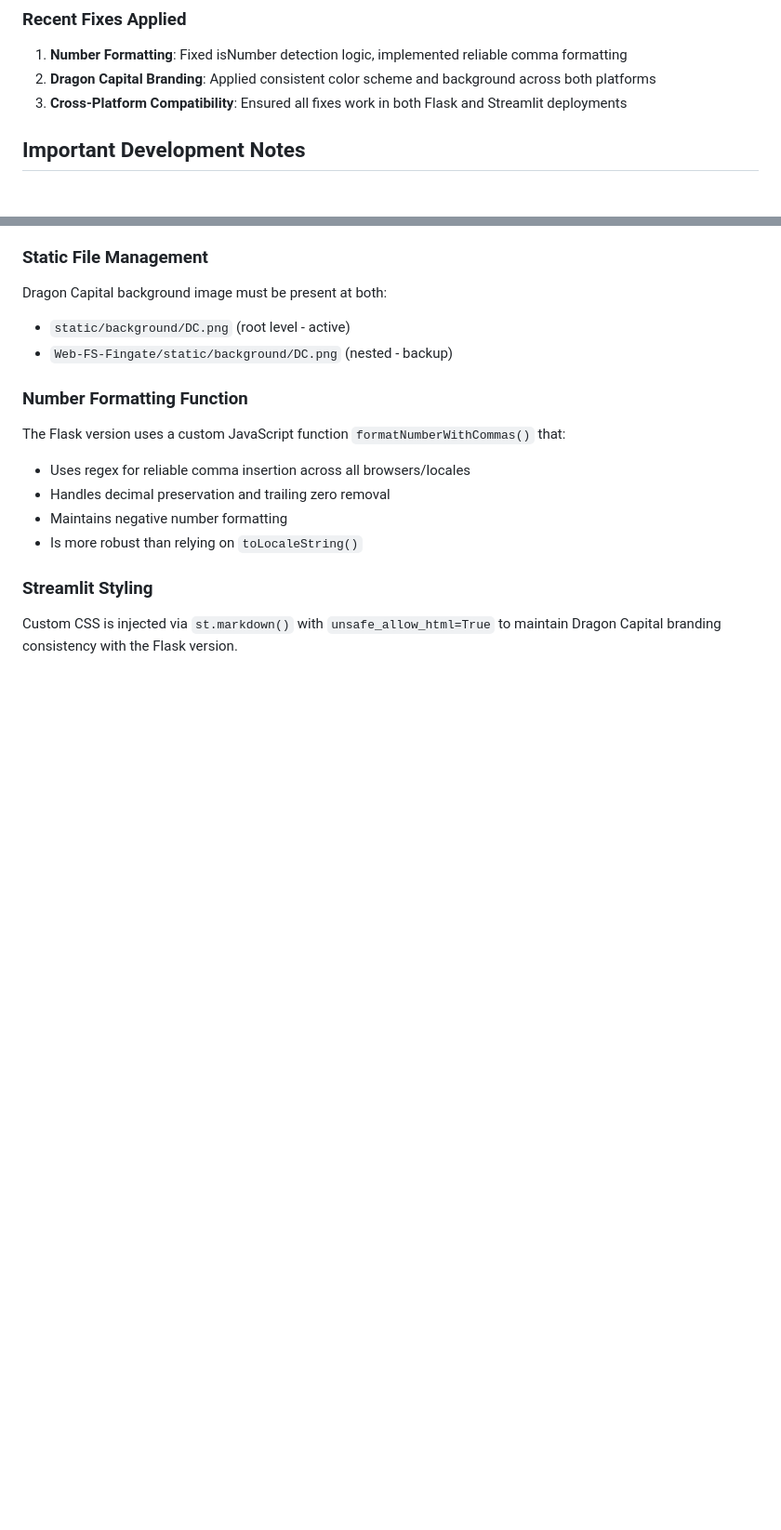
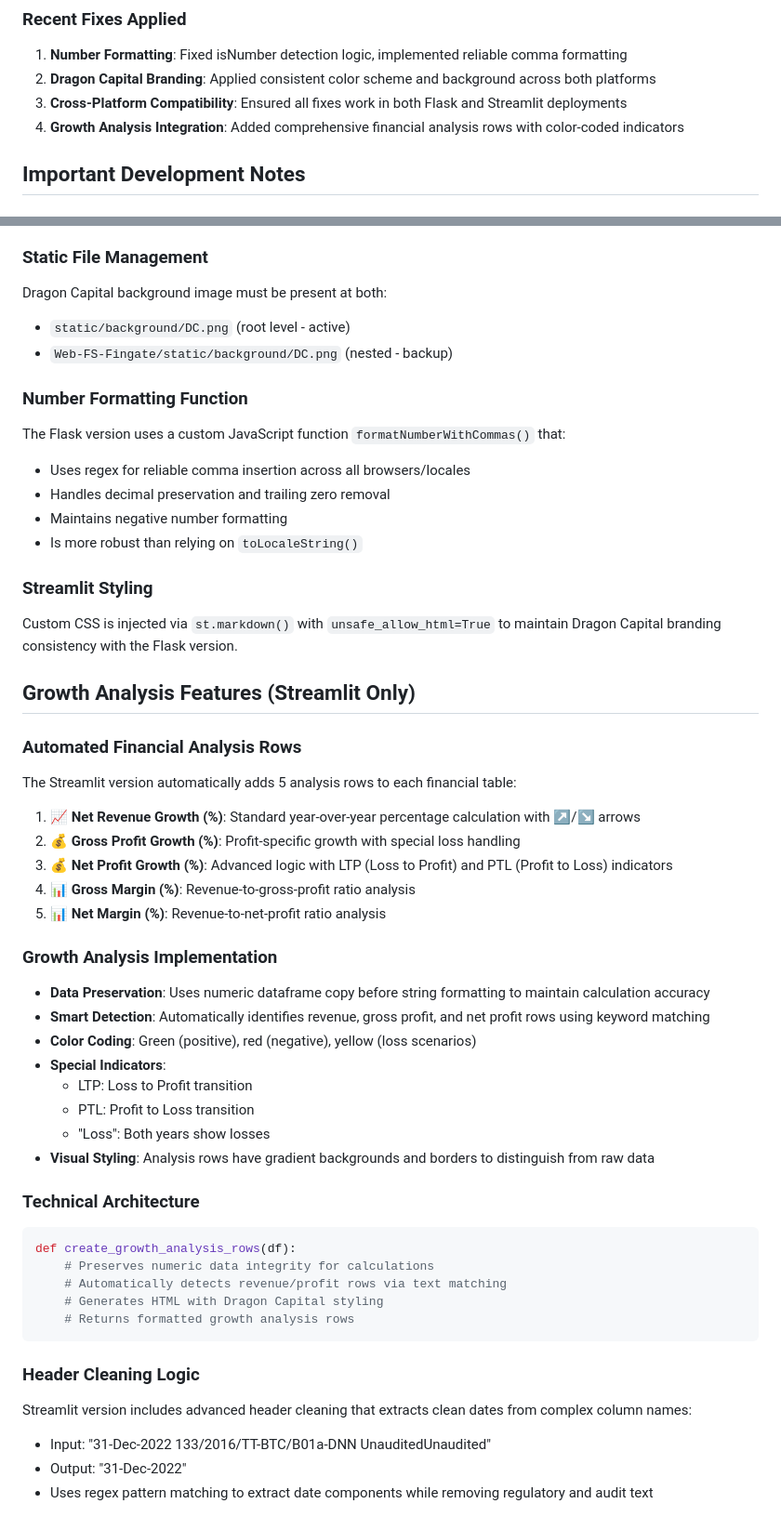
Before and after one commit to dangvu86/Web-FS-Fingate, a Markdown page: CLAUDE.md, 2 parts joined by grey strips. Shown at 93% size. Drawn GitHub-style; blank space fills up the shorter version.

Commit message:
Update CLAUDE.md with comprehensive growth analysis documentation
- Document 5 automated financial analysis rows in Streamlit version
- Explain LTP/PTL profit transition indicators and color coding
- Detail header cleaning logic for complex column names
- Add technical architecture notes for growth calculation functions
- Include visual styling and data preservation implementation details

🤖 Generated with [Claude Code](https://claude.ai/code)

Co-Authored-By: Claude <noreply@anthropic.com>

````diff
--- a/CLAUDE.md
+++ b/CLAUDE.md
@@ -222,6 +222,7 @@ Three-tier fallback system:
 1. **Number Formatting**: Fixed isNumber detection logic, implemented reliable comma formatting
 2. **Dragon Capital Branding**: Applied consistent color scheme and background across both platforms
 3. **Cross-Platform Compatibility**: Ensured all fixes work in both Flask and Streamlit deployments
+4. **Growth Analysis Integration**: Added comprehensive financial analysis rows with color-coded indicators
 
 ## Important Development Notes
 
@@ -242,3 +243,39 @@ The Flask version uses a custom JavaScript function `formatNumberWithCommas()` t
 
 ### Streamlit Styling
 Custom CSS is injected via `st.markdown()` with `unsafe_allow_html=True` to maintain Dragon Capital branding consistency with the Flask version.
+
+## Growth Analysis Features (Streamlit Only)
+
+### Automated Financial Analysis Rows
+The Streamlit version automatically adds 5 analysis rows to each financial table:
+
+1. **📈 Net Revenue Growth (%)**: Standard year-over-year percentage calculation with ↗/↘ arrows
+2. **💰 Gross Profit Growth (%)**: Profit-specific growth with special loss handling
+3. **💰 Net Profit Growth (%)**: Advanced logic with LTP (Loss to Profit) and PTL (Profit to Loss) indicators
+4. **📊 Gross Margin (%)**: Revenue-to-gross-profit ratio analysis
+5. **📊 Net Margin (%)**: Revenue-to-net-profit ratio analysis
+
+### Growth Analysis Implementation
+- **Data Preservation**: Uses numeric dataframe copy before string formatting to maintain calculation accuracy
+- **Smart Detection**: Automatically identifies revenue, gross profit, and net profit rows using keyword matching
+- **Color Coding**: Green (positive), red (negative), yellow (loss scenarios)
+- **Special Indicators**:
+  - LTP: Loss to Profit transition
+  - PTL: Profit to Loss transition
+  - "Loss": Both years show losses
+- **Visual Styling**: Analysis rows have gradient backgrounds and borders to distinguish from raw data
+
+### Technical Architecture
+```python
+def create_growth_analysis_rows(df):
+    # Preserves numeric data integrity for calculations
+    # Automatically detects revenue/profit rows via text matching
+    # Generates HTML with Dragon Capital styling
+    # Returns formatted growth analysis rows
+```
+
+### Header Cleaning Logic
+Streamlit version includes advanced header cleaning that extracts clean dates from complex column names:
+- Input: "31-Dec-2022 133/2016/TT-BTC/B01a-DNN UnauditedUnaudited"
+- Output: "31-Dec-2022"
+- Uses regex pattern matching to extract date components while removing regulatory and audit text
````
